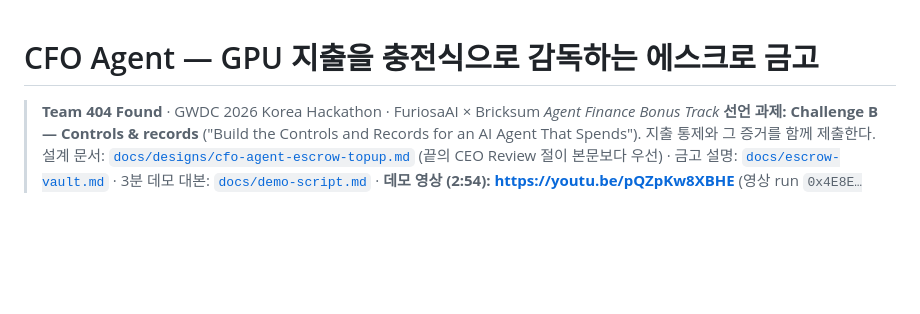
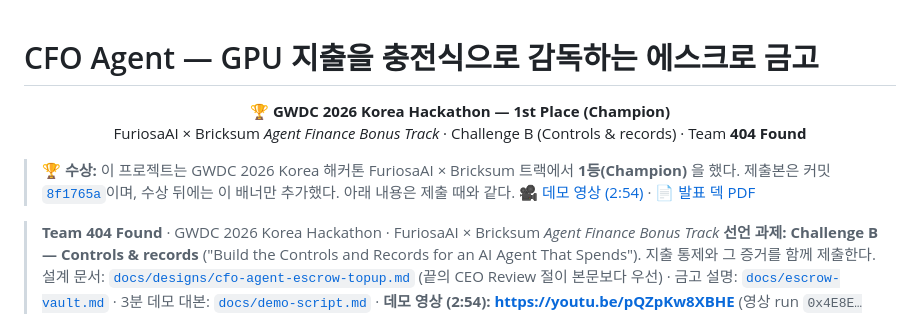
Before and after one commit to Rehgud/GWDC2026, a Markdown page: README.md, the part around the change. Rendered like a GitHub page; blank space fills up the shorter version.

Commit message:
README: add the 1st place (Champion) banner
Only the banner is new. The submitted content is unchanged (8f1765a).

Co-Authored-By: Claude Sonnet 5.5 <noreply@anthropic.com>

```diff
--- a/README.md
+++ b/README.md
@@ -1,4 +1,13 @@
 # CFO Agent — GPU 지출을 충전식으로 감독하는 에스크로 금고
+
+<p align="center">
+  <b>🏆 GWDC 2026 Korea Hackathon — 1st Place (Champion)</b><br>
+  FuriosaAI × Bricksum <i>Agent Finance Bonus Track</i> · Challenge B (Controls &amp; records) · Team <b>404 Found</b>
+</p>
+
+> 🏆 **수상:** 이 프로젝트는 GWDC 2026 Korea 해커톤 FuriosaAI × Bricksum 트랙에서 **1등(Champion)** 을 했다.
+> 제출본은 커밋 [`8f1765a`](https://github.com/Rehgud/GWDC2026/commit/8f1765a)이며, 수상 뒤에는 이 배너만 추가했다. 아래 내용은 제출 때와 같다.
+> 🎥 [데모 영상 (2:54)](https://youtu.be/pQZpKw8XBHE) · 📄 [발표 덱 PDF](docs/CFO-Agent-deck.pdf)
 
 > **Team 404 Found** · GWDC 2026 Korea Hackathon · FuriosaAI × Bricksum *Agent Finance Bonus Track*
 > **선언 과제: Challenge B — Controls & records** ("Build the Controls and Records for an AI Agent That Spends"). 지출 통제와 그 증거를 함께 제출한다.
```
